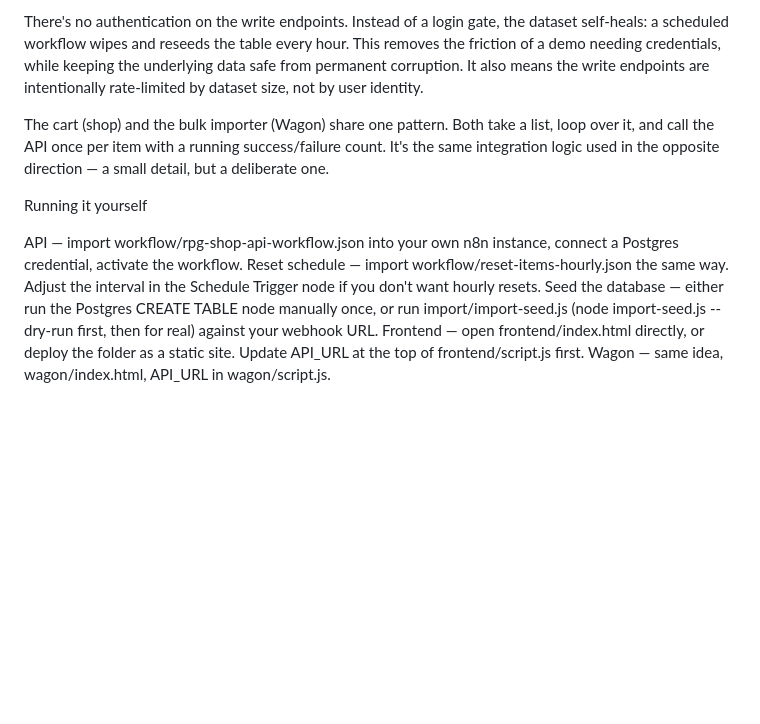
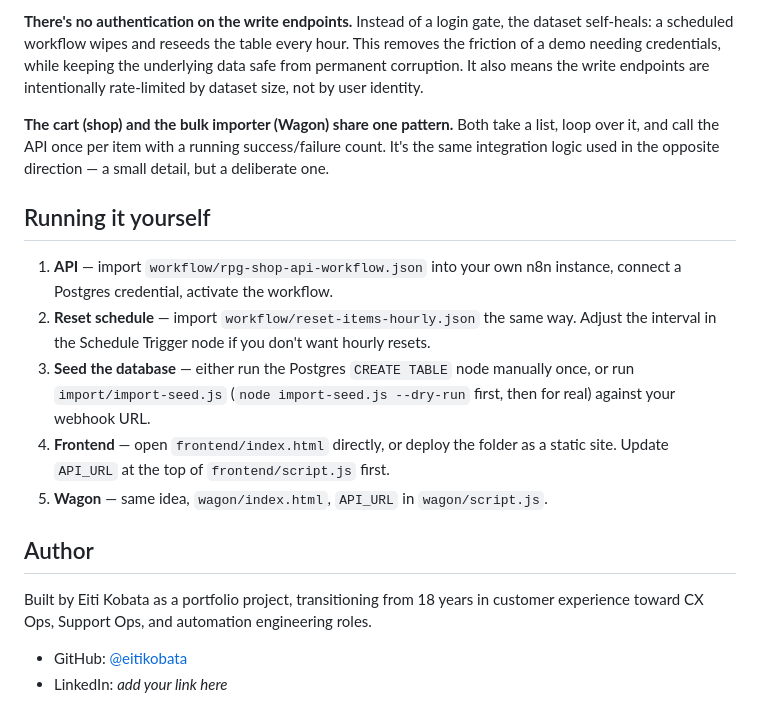
Before and after one commit to eitikobata/Magic-itens-api, a Markdown page: README.md, the part around one of its changes. Drawn GitHub-style; blank space fills up the shorter version.

```diff
--- a/README.md
+++ b/README.md
@@ -61,13 +68,19 @@ The API is REST-shaped, not strictly RESTful. Resource identifiers are passed vi
 
-There's no authentication on the write endpoints. Instead of a login gate, the dataset self-heals: a scheduled workflow wipes and reseeds the table every hour. This removes the friction of a demo needing credentials, while keeping the underlying data safe from permanent corruption. It also means the write endpoints are intentionally rate-limited by dataset size, not by user identity.
+**There's no authentication on the write endpoints.** Instead of a login gate, the dataset self-heals: a scheduled workflow wipes and reseeds the table every hour. This removes the friction of a demo needing credentials, while keeping the underlying data safe from permanent corruption. It also means the write endpoints are intentionally rate-limited by dataset size, not by user identity.
 
-The cart (shop) and the bulk importer (Wagon) share one pattern. Both take a list, loop over it, and call the API once per item with a running success/failure count. It's the same integration logic used in the opposite direction — a small detail, but a deliberate one.
+**The cart (shop) and the bulk importer (Wagon) share one pattern.** Both take a list, loop over it, and call the API once per item with a running success/failure count. It's the same integration logic used in the opposite direction &mdash; a small detail, but a deliberate one.
 
-Running it yourself
+## Running it yourself
 
+1. **API** &mdash; import `workflow/rpg-shop-api-workflow.json` into your own n8n instance, connect a Postgres credential, activate the workflow.
+2. **Reset schedule** &mdash; import `workflow/reset-items-hourly.json` the same way. Adjust the interval in the Schedule Trigger node if you don't want hourly resets.
+3. **Seed the database** &mdash; either run the Postgres `CREATE TABLE` node manually once, or run `import/import-seed.js` (`node import-seed.js --dry-run` first, then for real) against your webhook URL.
+4. **Frontend** &mdash; open `frontend/index.html` directly, or deploy the folder as a static site. Update `API_URL` at the top of `frontend/script.js` first.
+5. **Wagon** &mdash; same idea, `wagon/index.html`, `API_URL` in `wagon/script.js`.
 
-API — import workflow/rpg-shop-api-workflow.json into your own n8n instance, connect a Postgres credential, activate the workflow.
-Reset schedule — import workflow/reset-items-hourly.json the same way. Adjust the interval in the Schedule Trigger node if you don't want hourly resets.
-Seed the database — either run the Postgres CREATE TABLE node manually once, or run import/import-seed.js (node import-seed.js --dry-run first, then for real) against your webhook URL.
-Frontend — open frontend/index.html directly, or deploy the folder as a static site. Update API_URL at the top of frontend/script.js first.
-Wagon — same idea, wagon/index.html, API_URL in wagon/script.js.
+## Author
+
+Built by Eiti Kobata as a portfolio project, transitioning from 18 years in customer experience toward CX Ops, Support Ops, and automation engineering roles.
+
+- GitHub: [@eitikobata](https://github.com/eitikobata)
+- LinkedIn: _add your link here_
```
Also changed, not shown: other parts of README.md (+29 -22 lines).
